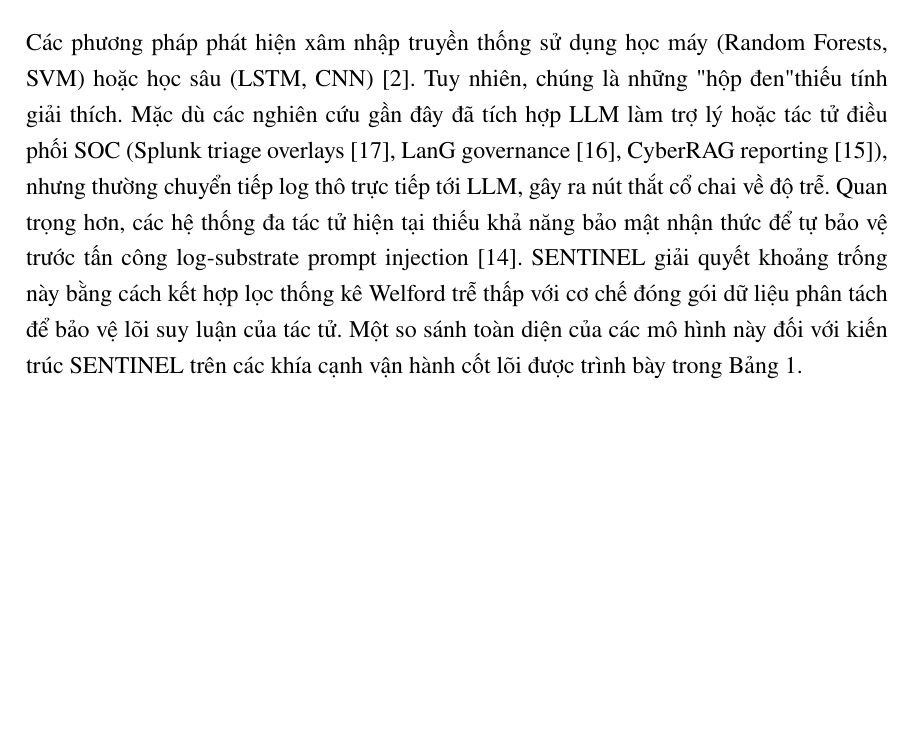
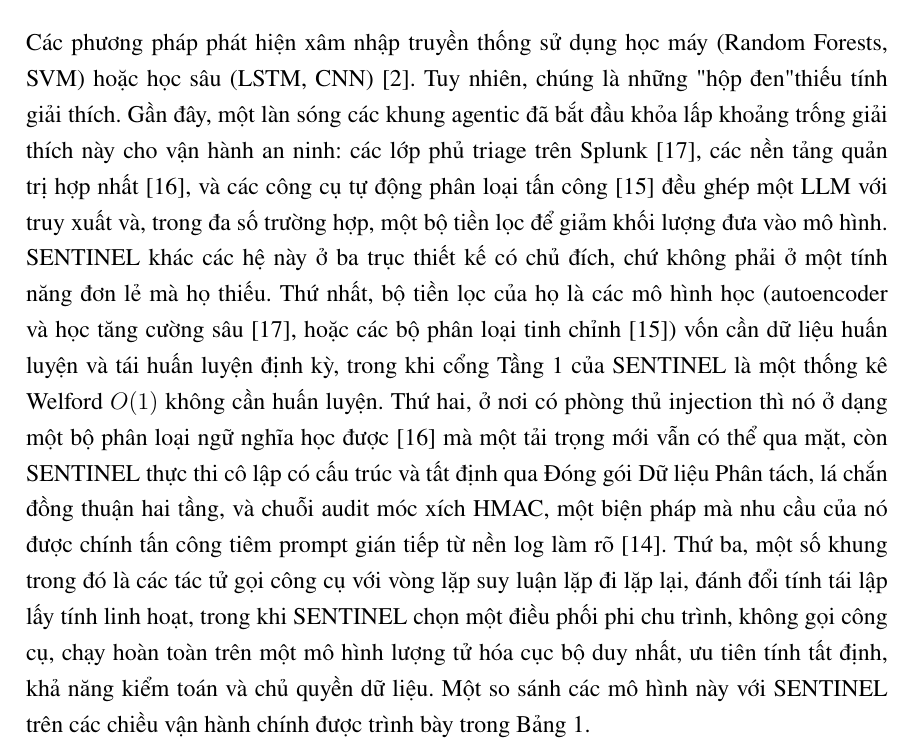
Before and after one commit to Binhchuoizzz/AI_Security_Graph, a LaTeX thesis (docs/latex/thesis_latex_vi/main.tex, which reads docs/latex/thesis_latex_vi/chapters/ch1_introduction.tex): part of page 16 of 68 before the commit and part of page 16 of 69 after it, cut so that both start at the same text, the shorter picture padded with empty space. Compiled offline with pdfLaTeX.

Commit message:
docs(thesis): correct inaccurate Related-Works differentiation vs cited agentic-SOC systems (EN+VI)
The §1.6 comparison overstated the gap: it claimed the cited frameworks "route
raw network logs directly through LLM inference engines" (i.e. no pre-filter)
and "overlook cognitive security" (no injection defense). Verification against
the actual abstracts shows both claims are inaccurate:
- Splunk-LLM (arXiv:2603.23966) pre-filters with an autoencoder + DRL;
- CyberRAG (arXiv:2507.02424) pre-filters with fine-tuned classifiers;
- LanG (arXiv:2604.05440) ships an injection guardrail (regex + Llama Prompt
  Guard 2, 98.1% F1).

Rewrite the differentiation around three accurate, defensible axes instead:
(1) training-free O(1) Welford gate vs their learned pre-filters; (2) deterministic
structural/cryptographic injection isolation (DDE + tier-consensus guard + HMAC
chain) vs a learned semantic classifier; (3) acyclic, tool-free, fully local
orchestration for reproducibility/auditability/sovereignty vs tool-calling agents
with iterative loops. No citations dropped; the paradigm comparison table is
unaffected.

Co-Authored-By: Claude Opus 4.8 <noreply@anthropic.com>

```diff
--- a/docs/latex/thesis_latex_vi/chapters/ch1_introduction.tex
+++ b/docs/latex/thesis_latex_vi/chapters/ch1_introduction.tex
@@ -40,7 +40,7 @@ Về mặt phương pháp nghiên cứu cụ thể, hướng tiếp cận này t
 Cuối cùng, nghiên cứu sử dụng hai loại dữ liệu. Dữ liệu định lượng gồm các số đo mạng mà hệ thống thu nhận cùng các đầu ra đo được của chính nó, chẳng hạn độ chính xác phát hiện và độ trễ xử lý. Dữ liệu định tính, tức các giải thích bằng ngôn ngữ tự nhiên mà mô hình sinh ra, được chuyển thành điểm số thông qua một khung đánh giá tự động~\cite{ragas2023} và một mô hình ngôn ngữ đóng vai trọng tài độc lập khác họ, để ngay cả chất lượng lập luận của hệ thống cũng được đánh giá trên một cơ sở định lượng, có thể so sánh.
 
 \section{Các Công trình Liên quan (Related Works)}
-Các phương pháp phát hiện xâm nhập truyền thống sử dụng học máy (Random Forests, SVM) hoặc học sâu (LSTM, CNN)~\cite{mlids2016}. Tuy nhiên, chúng là những "hộp đen" thiếu tính giải thích. Mặc dù các nghiên cứu gần đây đã tích hợp LLM làm trợ lý hoặc tác tử điều phối SOC (Splunk triage overlays \cite{splunkllm2026}, LanG governance \cite{lang2026}, CyberRAG reporting \cite{cyberrag2025}), nhưng thường chuyển tiếp log thô trực tiếp tới LLM, gây ra nút thắt cổ chai về độ trễ. Quan trọng hơn, các hệ thống đa tác tử hiện tại thiếu khả năng bảo mật nhận thức để tự bảo vệ trước tấn công log-substrate prompt injection \cite{watchtower2026}. SENTINEL giải quyết khoảng trống này bằng cách kết hợp lọc thống kê Welford trễ thấp với cơ chế đóng gói dữ liệu phân tách để bảo vệ lõi suy luận của tác tử. Một so sánh toàn diện của các mô hình này đối với kiến trúc SENTINEL trên các khía cạnh vận hành cốt lõi được trình bày trong Bảng~\ref{tab:architecture_comparison_intro}.
+Các phương pháp phát hiện xâm nhập truyền thống sử dụng học máy (Random Forests, SVM) hoặc học sâu (LSTM, CNN)~\cite{mlids2016}. Tuy nhiên, chúng là những "hộp đen" thiếu tính giải thích. Gần đây, một làn sóng các khung agentic đã bắt đầu khỏa lấp khoảng trống giải thích này cho vận hành an ninh: các lớp phủ triage trên Splunk \cite{splunkllm2026}, các nền tảng quản trị hợp nhất \cite{lang2026}, và các công cụ tự động phân loại tấn công \cite{cyberrag2025} đều ghép một LLM với truy xuất và, trong đa số trường hợp, một bộ tiền lọc để giảm khối lượng đưa vào mô hình. SENTINEL khác các hệ này ở ba trục thiết kế có chủ đích, chứ không phải ở một tính năng đơn lẻ mà họ thiếu. Thứ nhất, bộ tiền lọc của họ là các mô hình học (autoencoder và học tăng cường sâu \cite{splunkllm2026}, hoặc các bộ phân loại tinh chỉnh \cite{cyberrag2025}) vốn cần dữ liệu huấn luyện và tái huấn luyện định kỳ, trong khi cổng Tầng 1 của SENTINEL là một thống kê Welford $O(1)$ không cần huấn luyện. Thứ hai, ở nơi có phòng thủ injection thì nó ở dạng một bộ phân loại ngữ nghĩa học được \cite{lang2026} mà một tải trọng mới vẫn có thể qua mặt, còn SENTINEL thực thi cô lập có cấu trúc và tất định qua Đóng gói Dữ liệu Phân tách, lá chắn đồng thuận hai tầng, và chuỗi audit móc xích HMAC, một biện pháp mà nhu cầu của nó được chính tấn công tiêm prompt gián tiếp từ nền log làm rõ \cite{watchtower2026}. Thứ ba, một số khung trong đó là các tác tử gọi công cụ với vòng lặp suy luận lặp đi lặp lại, đánh đổi tính tái lập lấy tính linh hoạt, trong khi SENTINEL chọn một điều phối phi chu trình, không gọi công cụ, chạy hoàn toàn trên một mô hình lượng tử hóa cục bộ duy nhất, ưu tiên tính tất định, khả năng kiểm toán và chủ quyền dữ liệu. Một so sánh các mô hình này với SENTINEL trên các chiều vận hành chính được trình bày trong Bảng~\ref{tab:architecture_comparison_intro}.
 
 \begin{table}[!htbp]
     \centering
```
Also changed, not shown: docs/latex/thesis_latex/chapters/ch1_introduction.tex (+1 -1 lines), 2 other files.
